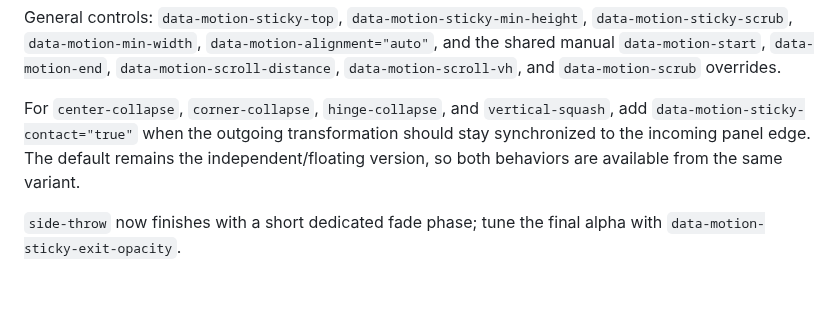
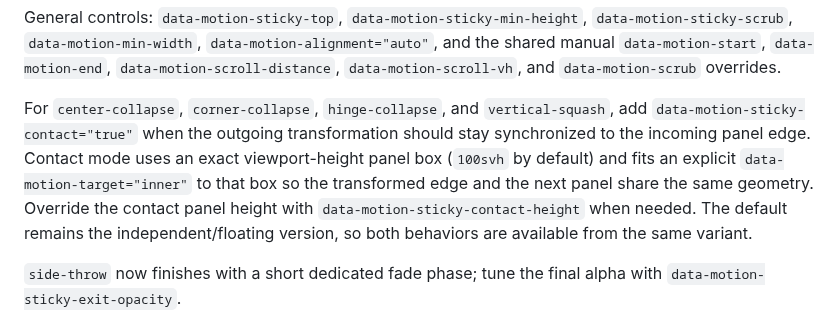
Before and after one commit to Leonagarabedian/webflow-motion-kit, a Markdown page: docs/WEBFLOW_INTEGRATION.md, the part around the change. Rendered like a GitHub page; blank space fills up the shorter version.

Commit message:
Document contact panel box geometry

```diff
--- a/docs/WEBFLOW_INTEGRATION.md
+++ b/docs/WEBFLOW_INTEGRATION.md
@@ -454,7 +454,7 @@ Numeric aliases `1` through `15` are also accepted. The root owns the sticky geo
 
 General controls: `data-motion-sticky-top`, `data-motion-sticky-min-height`, `data-motion-sticky-scrub`, `data-motion-min-width`, `data-motion-alignment="auto"`, and the shared manual `data-motion-start`, `data-motion-end`, `data-motion-scroll-distance`, `data-motion-scroll-vh`, and `data-motion-scrub` overrides.
 
-For `center-collapse`, `corner-collapse`, `hinge-collapse`, and `vertical-squash`, add `data-motion-sticky-contact="true"` when the outgoing transformation should stay synchronized to the incoming panel edge. The default remains the independent/floating version, so both behaviors are available from the same variant.
+For `center-collapse`, `corner-collapse`, `hinge-collapse`, and `vertical-squash`, add `data-motion-sticky-contact="true"` when the outgoing transformation should stay synchronized to the incoming panel edge. Contact mode uses an exact viewport-height panel box (`100svh` by default) and fits an explicit `data-motion-target="inner"` to that box so the transformed edge and the next panel share the same geometry. Override the contact panel height with `data-motion-sticky-contact-height` when needed. The default remains the independent/floating version, so both behaviors are available from the same variant.
 
 `side-throw` now finishes with a short dedicated fade phase; tune the final alpha with `data-motion-sticky-exit-opacity`.
 
```
